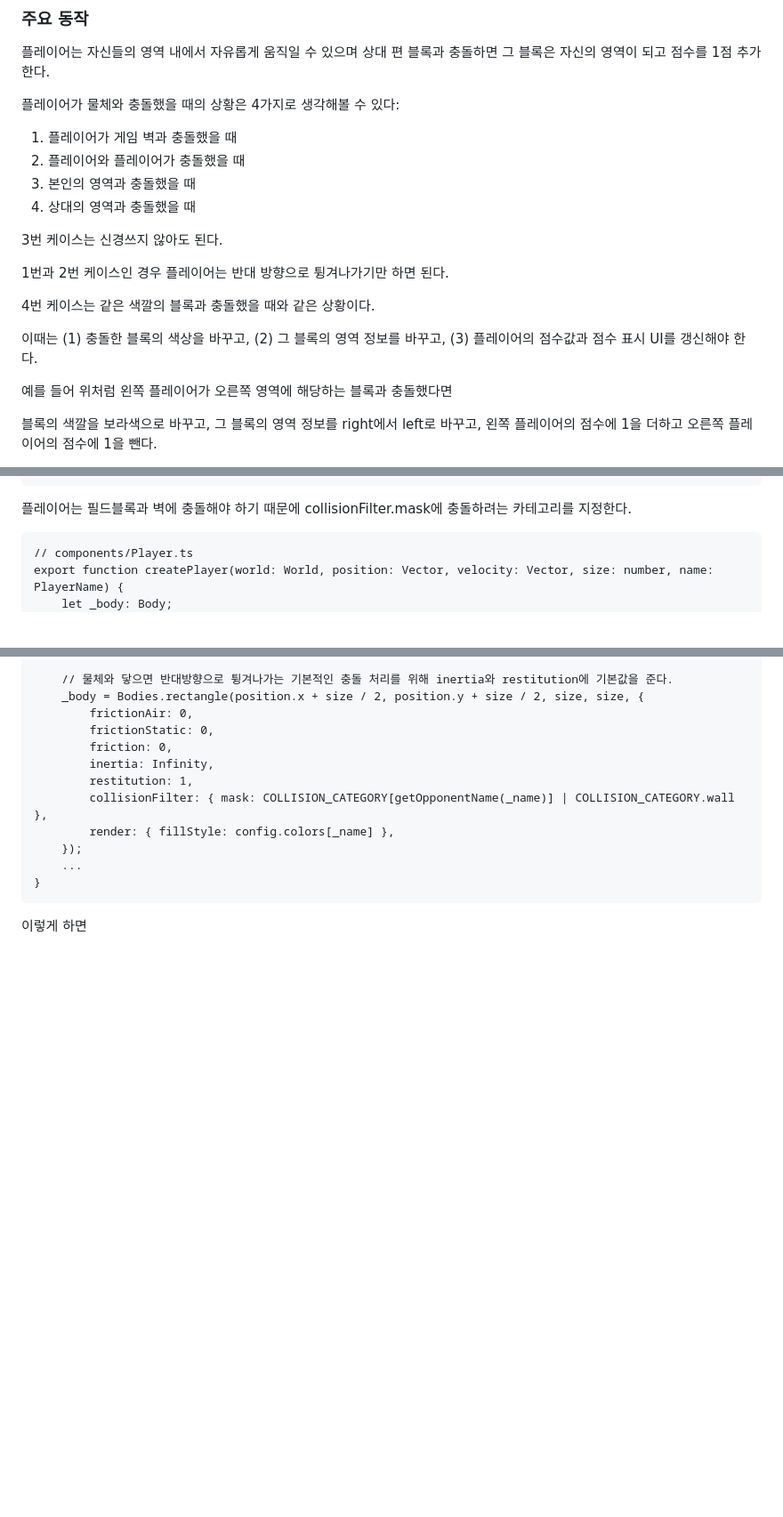
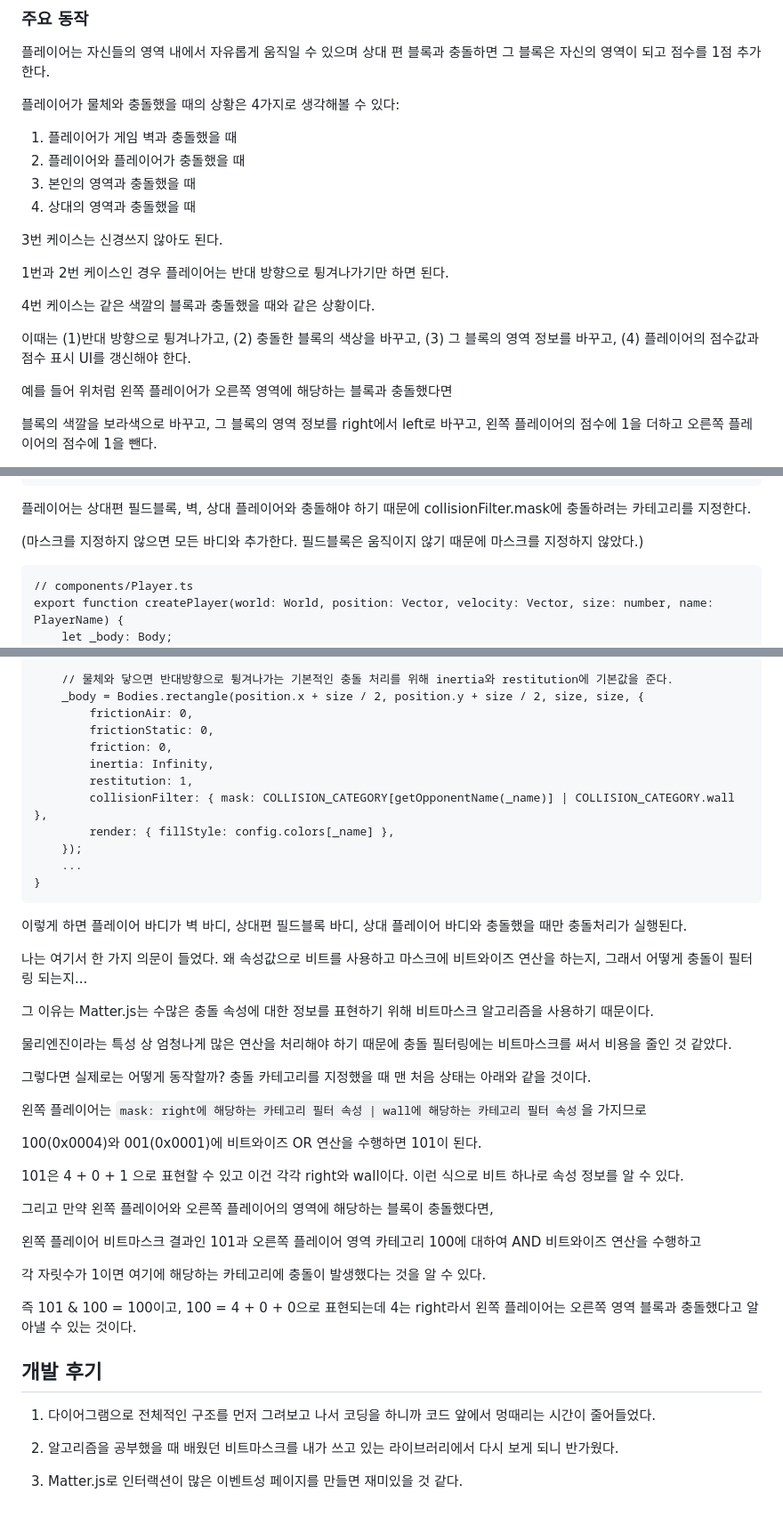
Before and after one commit to marinarinarina/atari-breakout-simulation, a Markdown page: README.md, 3 parts joined by grey strips. Shown at 89% size. Rendered like a GitHub page; blank space fills up the shorter version.

Commit message:
Update README.md
Write readme no image

````diff
--- a/README.md
+++ b/README.md
@@ -22,8 +22,6 @@
 ### 주요 동작
 플레이어는 자신들의 영역 내에서 자유롭게 움직일 수 있으며 상대 편 블록과 충돌하면 그 블록은 자신의 영역이 되고 점수를 1점 추가한다.
 
-[]()
-
 플레이어가 물체와 충돌했을 때의 상황은 4가지로 생각해볼 수 있다:
 1. 플레이어가 게임 벽과 충돌했을 때
 2. 플레이어와 플레이어가 충돌했을 때
@@ -36,7 +34,7 @@
 
 4번 케이스는 같은 색깔의 블록과 충돌했을 때와 같은 상황이다.
 
-이때는 (1) 충돌한 블록의 색상을 바꾸고, (2) 그 블록의 영역 정보를 바꾸고, (3) 플레이어의 점수값과 점수 표시 UI를 갱신해야 한다.
+이때는 (1)반대 방향으로 튕겨나가고, (2) 충돌한 블록의 색상을 바꾸고, (3) 그 블록의 영역 정보를 바꾸고, (4) 플레이어의 점수값과 점수 표시 UI를 갱신해야 한다.
 
 []()
 
@@ -113,7 +111,9 @@ function _generateFieldBlock(world: World, position: Vector, owner: PlayerName,
 }
 ```
 
-플레이어는 필드블록과 벽에 충돌해야 하기 때문에 collisionFilter.mask에 충돌하려는 카테고리를 지정한다.
+플레이어는 상대편 필드블록, 벽, 상대 플레이어와 충돌해야 하기 때문에 collisionFilter.mask에 충돌하려는 카테고리를 지정한다.
+
+(마스크를 지정하지 않으면 모든 바디와 추가한다. 필드블록은 움직이지 않기 때문에 마스크를 지정하지 않았다.)
 ```
 // components/Player.ts
 export function createPlayer(world: World, position: Vector, velocity: Vector, size: number, name: PlayerName) {
@@ -134,4 +134,39 @@ export function createPlayer(world: World, position: Vector, velocity: Vector, s
 }
 ```
 
-이렇게 하면
+이렇게 하면 플레이어 바디가 벽 바디, 상대편 필드블록 바디, 상대 플레이어 바디와 충돌했을 때만 충돌처리가 실행된다.
+
+나는 여기서 한 가지 의문이 들었다. 왜 속성값으로 비트를 사용하고 마스크에 비트와이즈 연산을 하는지, 그래서 어떻게 충돌이 필터링 되는지...
+
+그 이유는 Matter.js는 수많은 충돌 속성에 대한 정보를 표현하기 위해 비트마스크 알고리즘을 사용하기 때문이다.
+
+물리엔진이라는 특성 상 엄청나게 많은 연산을 처리해야 하기 때문에 충돌 필터링에는 비트마스크를 써서 비용을 줄인 것 같았다.
+
+그렇다면 실제로는 어떻게 동작할까? 충돌 카테고리를 지정했을 때 맨 처음 상태는 아래와 같을 것이다.
+
+[]()
+
+왼쪽 플레이어는 `mask: right에 해당하는 카테고리 필터 속성 | wall에 해당하는 카테고리 필터 속성`을 가지므로
+
+100(0x0004)와 001(0x0001)에 비트와이즈 OR 연산을 수행하면 101이 된다.
+
+101은 4 + 0 + 1 으로 표현할 수 있고 이건 각각 right와 wall이다. 이런 식으로 비트 하나로 속성 정보를 알 수 있다.
+
+그리고 만약 왼쪽 플레이어와 오른쪽 플레이어의 영역에 해당하는 블록이 충돌했다면,
+
+왼쪽 플레이어 비트마스크 결과인 101과 오른쪽 플레이어 영역 카테고리 100에 대하여 AND 비트와이즈 연산을 수행하고
+
+각 자릿수가 1이면 여기에 해당하는 카테고리에 충돌이 발생했다는 것을 알 수 있다.
+
+즉 101 & 100 = 100이고, 100 = 4 + 0 + 0으로 표현되는데 4는 right라서 왼쪽 플레이어는 오른쪽 영역 블록과 충돌했다고 알아낼 수 있는 것이다.
+
+[]()
+
+
+## 개발 후기
+
+1. 다이어그램으로 전체적인 구조를 먼저 그려보고 나서 코딩을 하니까 코드 앞에서 멍때리는 시간이 줄어들었다.
+
+2. 알고리즘을 공부했을 때 배웠던 비트마스크를 내가 쓰고 있는 라이브러리에서 다시 보게 되니 반가웠다.
+
+3. Matter.js로 인터랙션이 많은 이벤트성 페이지를 만들면 재미있을 것 같다.
````
